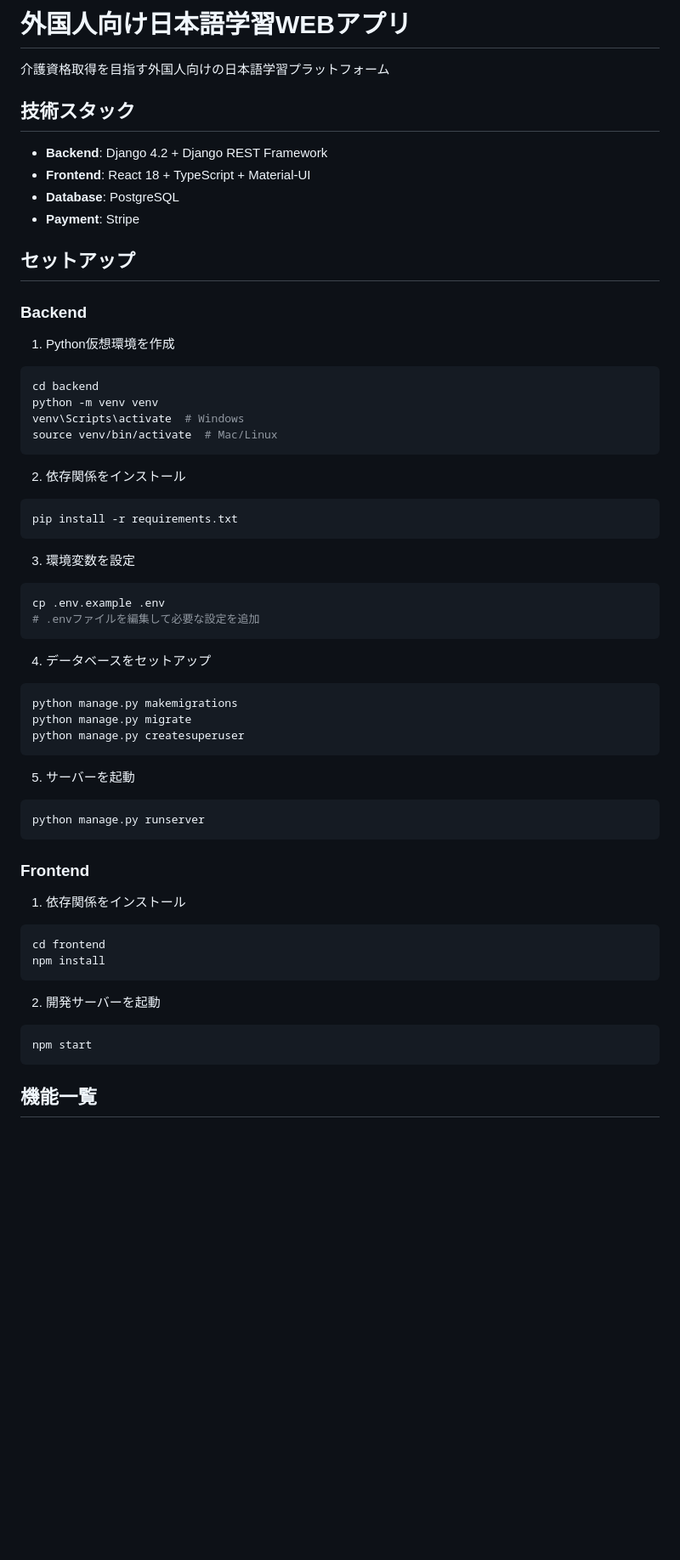
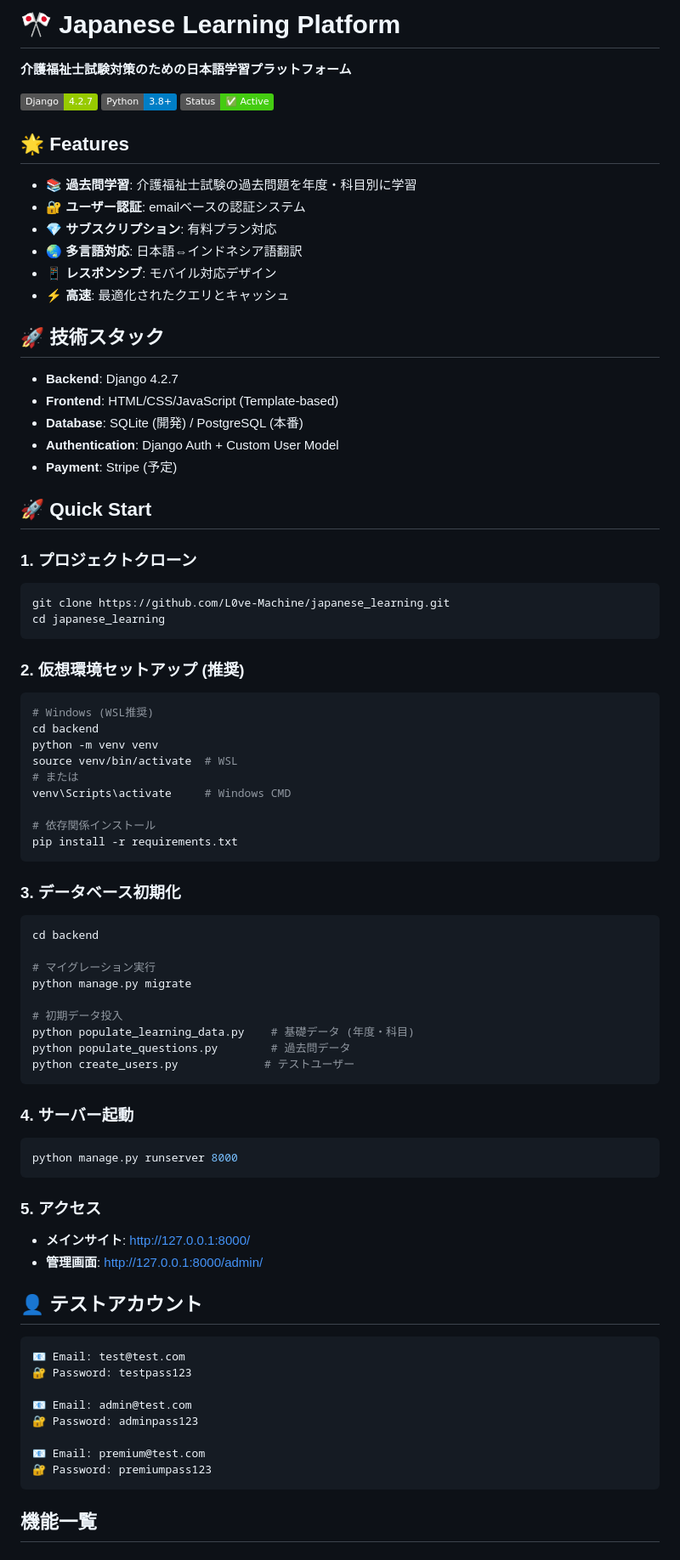
Before and after one commit to L0ve-Machine/japanese_learning, a Markdown page: README.md, the part around one of its changes. Shown at 85% size. Rendered like a GitHub page; badges without logos; blank space fills up the shorter version.

````diff
--- a/README.md
+++ b/README.md
@@ -1,60 +1,81 @@
-# 外国人向け日本語学習WEBアプリ
+# 🎌 Japanese Learning Platform
+**介護福祉士試験対策のための日本語学習プラットフォーム**
 
-介護資格取得を目指す外国人向けの日本語学習プラットフォーム
+[![Django](https://img.shields.io/badge/Django-4.2.7-green.svg)](https://www.djangoproject.com/)
+[![Python](https://img.shields.io/badge/Python-3.8+-blue.svg)](https://python.org)
+[![Status](https://img.shields.io/badge/Status-✅_Active-brightgreen.svg)]()
 
-## 技術スタック
+## 🌟 Features
 
-- **Backend**: Django 4.2 + Django REST Framework
-- **Frontend**: React 18 + TypeScript + Material-UI
-- **Database**: PostgreSQL
-- **Payment**: Stripe
+- 📚 **過去問学習**: 介護福祉士試験の過去問題を年度・科目別に学習
+- 🔐 **ユーザー認証**: emailベースの認証システム
+- 💎 **サブスクリプション**: 有料プラン対応
+- 🌏 **多言語対応**: 日本語⇔インドネシア語翻訳
+- 📱 **レスポンシブ**: モバイル対応デザイン
+- ⚡ **高速**: 最適化されたクエリとキャッシュ
 
-## セットアップ
+## 🚀 技術スタック
 
-### Backend
+- **Backend**: Django 4.2.7
+- **Frontend**: HTML/CSS/JavaScript (Template-based)
+- **Database**: SQLite (開発) / PostgreSQL (本番)
+- **Authentication**: Django Auth + Custom User Model
+- **Payment**: Stripe (予定)
 
-1. Python仮想環境を作成
+## 🚀 Quick Start
+
+### 1. プロジェクトクローン
 ```bash
+git clone https://github.com/L0ve-Machine/japanese_learning.git
+cd japanese_learning
+```
+
+### 2. 仮想環境セットアップ (推奨)
+```bash
+# Windows (WSL推奨)
 cd backend
 python -m venv venv
-venv\Scripts\activate  # Windows
-source venv/bin/activate  # Mac/Linux
-```
+source venv/bin/activate  # WSL
+# または
+venv\Scripts\activate     # Windows CMD
 
-2. 依存関係をインストール
-```bash
+# 依存関係インストール
 pip install -r requirements.txt
 ```
 
-3. 環境変数を設定
+### 3. データベース初期化
 ```bash
-cp .env.example .env
-# .envファイルを編集して必要な設定を追加
+cd backend
+
+# マイグレーション実行
+python manage.py migrate
+
+# 初期データ投入
+python populate_learning_data.py    # 基礎データ (年度・科目)
+python populate_questions.py        # 過去問データ
+python create_users.py             # テストユーザー
 ```
 
-4. データベースをセットアップ
+### 4. サーバー起動
 ```bash
-python manage.py makemigrations
-python manage.py migrate
-python manage.py createsuperuser
+python manage.py runserver 8000
 ```
 
-5. サーバーを起動
-```bash
-python manage.py runserver
+### 5. アクセス
+- **メインサイト**: http://127.0.0.1:8000/
+- **管理画面**: http://127.0.0.1:8000/admin/
+
+## 👤 テストアカウント
+
 ```
+📧 Email: test@test.com
+🔐 Password: testpass123
 
-### Frontend
+📧 Email: admin@test.com
+🔐 Password: adminpass123
 
-1. 依存関係をインストール
-```bash
-cd frontend
-npm install
-```
-
-2. 開発サーバーを起動
-```bash
-npm start
+📧 Email: premium@test.com
+🔐 Password: premiumpass123
 ```
 
 ## 機能一覧
````
Also changed, not shown: other parts of README.md (+71 -1 lines), PROJECT_STRUCTURE.md (added, +262 -0 lines).
